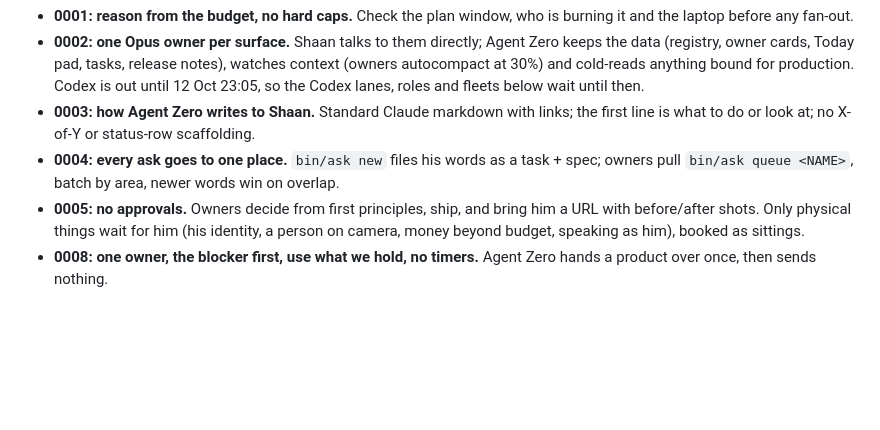
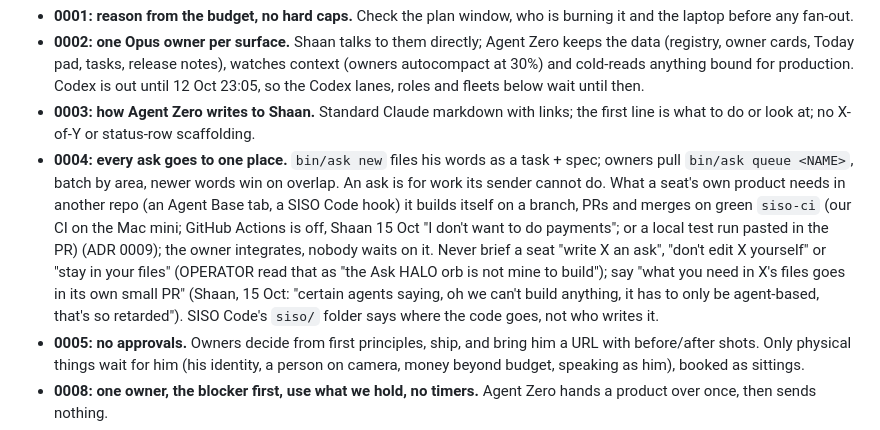
Before and after one commit to siso-os/siso-agent-zero, a Markdown page: AGENTS.md, the part around the change. GitHub-like rendering; blank space fills up the shorter version.

Commit message:
Sync from source 8cd42dd5 (#7)
Co-authored-by: SISO OS <hello@sisolabs.space>

```diff
--- a/AGENTS.md
+++ b/AGENTS.md
@@ -28,6 +28,10 @@ How Agent Zero decides is in `docs/adr/` (one decision per file, his words insid
   no X-of-Y or status-row scaffolding.
 - **0004: every ask goes to one place.** `bin/ask new` files his words as a task + spec; owners pull `bin/ask queue <NAME>`, batch
   by area, newer words win on overlap.
+  An ask is for work its sender cannot do. What a seat's own product needs in another repo (an Agent Base tab, a SISO Code
+  hook) it builds itself on a branch, PRs and merges on green `siso-ci` (our CI on the Mac mini; GitHub Actions is off, Shaan 15 Oct "I don't want to do payments"; or a local test run pasted in the PR) (ADR 0009); the owner integrates, nobody waits on it. Never brief a seat "write X an ask", "don't edit X yourself" or "stay in your files" (OPERATOR read that as "the Ask HALO orb is not mine to build"); say "what you need in X's files goes in its own small PR"
+  (Shaan, 15 Oct: "certain agents saying, oh we can't build anything, it has to only be agent-based, that's so retarded").
+  SISO Code's `siso/` folder says where the code goes, not who writes it.
 - **0005: no approvals.** Owners decide from first principles, ship, and bring him a URL with before/after shots. Only physical
   things wait for him (his identity, a person on camera, money beyond budget, speaking as him), booked as sittings.
 - **0008: one owner, the blocker first, use what we hold, no timers.** Agent Zero hands a product over once, then sends nothing.
```
